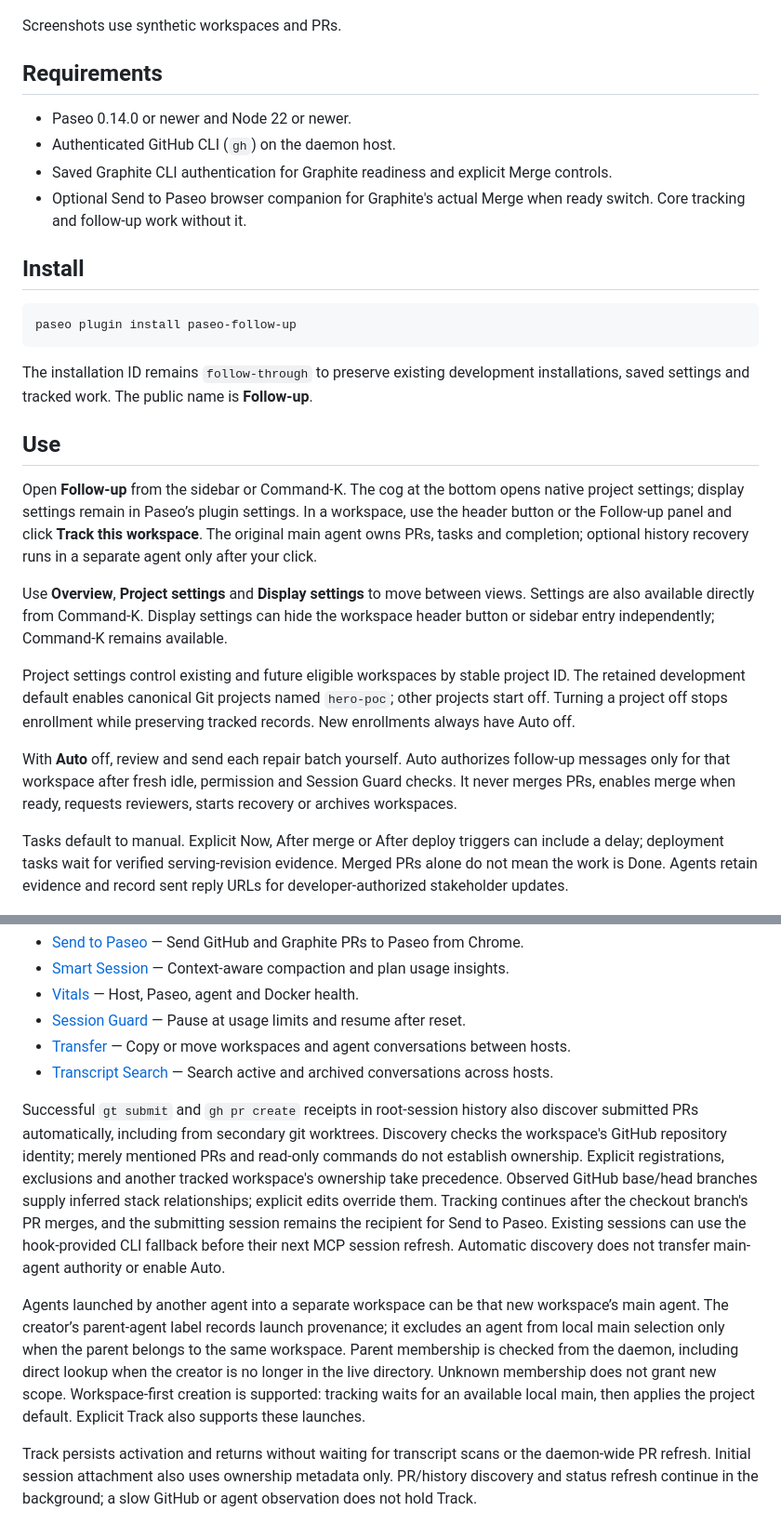
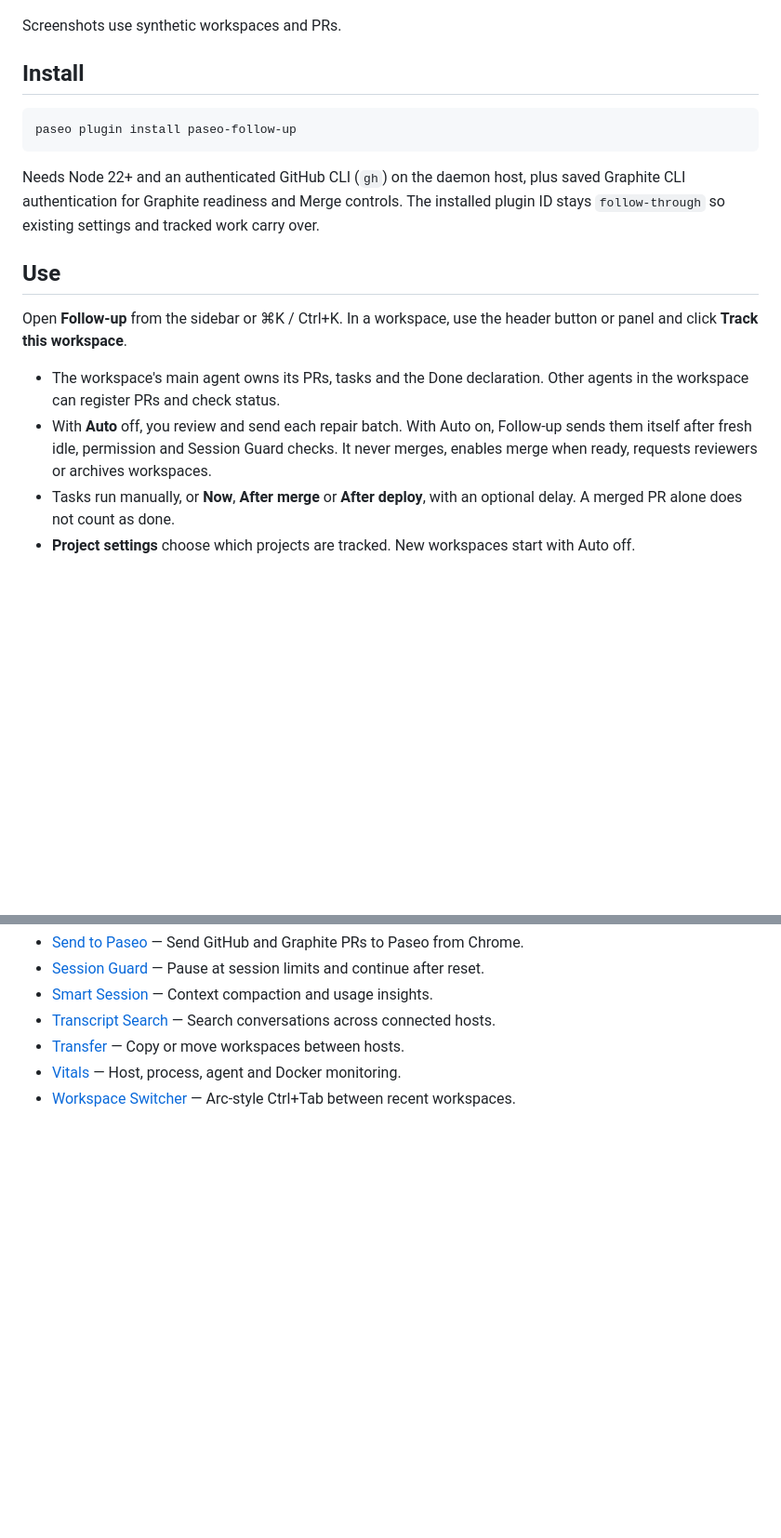
Before and after one commit to tomgrin10/paseo-follow-up, a Markdown page: README.md, 2 parts joined by grey strips. Shown at 93% size. Drawn GitHub-style; blank space fills up the shorter version.

````diff
--- a/README.md
+++ b/README.md
@@ -10,13 +10,6 @@ Keep long-lived Paseo workspaces moving through review, deployment, and completi
 ![Follow-up workspace panel with sample pull requests and remaining tasks](docs/screenshots/follow-up-workspace.png)
 
 Screenshots use synthetic workspaces and PRs.
-
-## Requirements
-
-- Paseo 0.14.0 or newer and Node 22 or newer.
-- Authenticated GitHub CLI (`gh`) on the daemon host.
-- Saved Graphite CLI authentication for Graphite readiness and explicit Merge controls.
-- Optional Send to Paseo browser companion for Graphite's actual Merge when ready switch. Core tracking and follow-up work without it.
 
 ## Install
 
@@ -24,19 +17,16 @@ Screenshots use synthetic workspaces and PRs.
 paseo plugin install paseo-follow-up
 ```
 
-The installation ID remains `follow-through` to preserve existing development installations, saved settings and tracked work. The public name is **Follow-up**.
+Needs Node 22+ and an authenticated GitHub CLI (`gh`) on the daemon host, plus saved Graphite CLI authentication for Graphite readiness and Merge controls. The installed plugin ID stays `follow-through` so existing settings and tracked work carry over.
 
 ## Use
 
-Open **Follow-up** from the sidebar or Command-K. The cog at the bottom opens native project settings; display settings remain in Paseo’s plugin settings. In a workspace, use the header button or the Follow-up panel and click **Track this workspace**. The original main agent owns PRs, tasks and completion; optional history recovery runs in a separate agent only after your click.
+Open **Follow-up** from the sidebar or ⌘K / Ctrl+K. In a workspace, use the header button or panel and click **Track this workspace**.
 
-Use **Overview**, **Project settings** and **Display settings** to move between views. Settings are also available directly from Command-K. Display settings can hide the workspace header button or sidebar entry independently; Command-K remains available.
-
-Project settings control existing and future eligible workspaces by stable project ID. The retained development default enables canonical Git projects named `hero-poc`; other projects start off. Turning a project off stops enrollment while preserving tracked records. New enrollments always have Auto off.
-
-With **Auto** off, review and send each repair batch yourself. Auto authorizes follow-up messages only for that workspace after fresh idle, permission and Session Guard checks. It never merges PRs, enables merge when ready, requests reviewers, starts recovery or archives workspaces.
-
-Tasks default to manual. Explicit Now, After merge or After deploy triggers can include a delay; deployment tasks wait for verified serving-revision evidence. Merged PRs alone do not mean the work is Done. Agents retain evidence and record sent reply URLs for developer-authorized stakeholder updates.
+- The workspace's main agent owns its PRs, tasks and the Done declaration. Other agents in the workspace can register PRs and check status.
+- With **Auto** off, you review and send each repair batch. With Auto on, Follow-up sends them itself after fresh idle, permission and Session Guard checks. It never merges, enables merge when ready, requests reviewers or archives workspaces.
+- Tasks run manually, or **Now**, **After merge** or **After deploy**, with an optional delay. A merged PR alone does not count as done.
+- **Project settings** choose which projects are tracked. New workspaces start with Auto off.
 
 ![Follow-up overview with sample workspaces](docs/screenshots/follow-up-overview.png)
 
@@ -98,29 +60,7 @@ Also available from [Tom Gringauz](https://github.com/tomgrin10):
 - [Send to Paseo](https://github.com/tomgrin10/send-to-paseo) — Send GitHub and Graphite PRs to Paseo from Chrome.
-- [Smart Session](https://github.com/tomgrin10/paseo-smart-session) — Context-aware compaction and plan usage insights.
-- [Vitals](https://github.com/tomgrin10/paseo-vitals) — Host, Paseo, agent and Docker health.
-- [Session Guard](https://github.com/tomgrin10/paseo-session-guard) — Pause at usage limits and resume after reset.
-- [Transfer](https://github.com/tomgrin10/paseo-transfer) — Copy or move workspaces and agent conversations between hosts.
-- [Transcript Search](https://github.com/tomgrin10/paseo-transcript-search) — Search active and archived conversations across hosts.
-
-
-Successful `gt submit` and `gh pr create` receipts in root-session history also discover submitted
-PRs automatically, including from secondary git worktrees. Discovery checks the workspace's GitHub
-repository identity; merely mentioned PRs and read-only commands do not establish ownership.
-Explicit registrations, exclusions and another tracked workspace's ownership take precedence.
-Observed GitHub base/head branches supply inferred stack relationships; explicit edits override them.
-Tracking continues after the checkout branch's PR merges, and the submitting session remains the
-recipient for Send to Paseo. Existing sessions can use the hook-provided CLI fallback before their
-next MCP session refresh. Automatic discovery does not transfer main-agent authority or enable Auto.
-
-
-Agents launched by another agent into a separate workspace can be that new workspace’s main agent.
-The creator’s parent-agent label records launch provenance; it excludes an agent from local main
-selection only when the parent belongs to the same workspace. Parent membership is checked from
-the daemon, including direct lookup when the creator is no longer in the live directory. Unknown
-membership does not grant new scope. Workspace-first creation is supported: tracking waits for an
-available local main, then applies the project default. Explicit Track also supports these launches.
-
-
-Track persists activation and returns without waiting for transcript scans or the daemon-wide PR
-refresh. Initial session attachment also uses ownership metadata only. PR/history discovery and
-status refresh continue in the background; a slow GitHub or agent observation does not hold Track.
+- [Session Guard](https://github.com/tomgrin10/paseo-session-guard) — Pause at session limits and continue after reset.
+- [Smart Session](https://github.com/tomgrin10/paseo-smart-session) — Context compaction and usage insights.
+- [Transcript Search](https://github.com/tomgrin10/paseo-transcript-search) — Search conversations across connected hosts.
+- [Transfer](https://github.com/tomgrin10/paseo-transfer) — Copy or move workspaces between hosts.
+- [Vitals](https://github.com/tomgrin10/paseo-vitals) — Host, process, agent and Docker monitoring.
+- [Workspace Switcher](https://github.com/tomgrin10/paseo-switcher) — Arc-style Ctrl+Tab between recent workspaces.
````
Also changed, not shown: other parts of README.md (+12 -40 lines), assets/icon.png (added), 4 other files.
